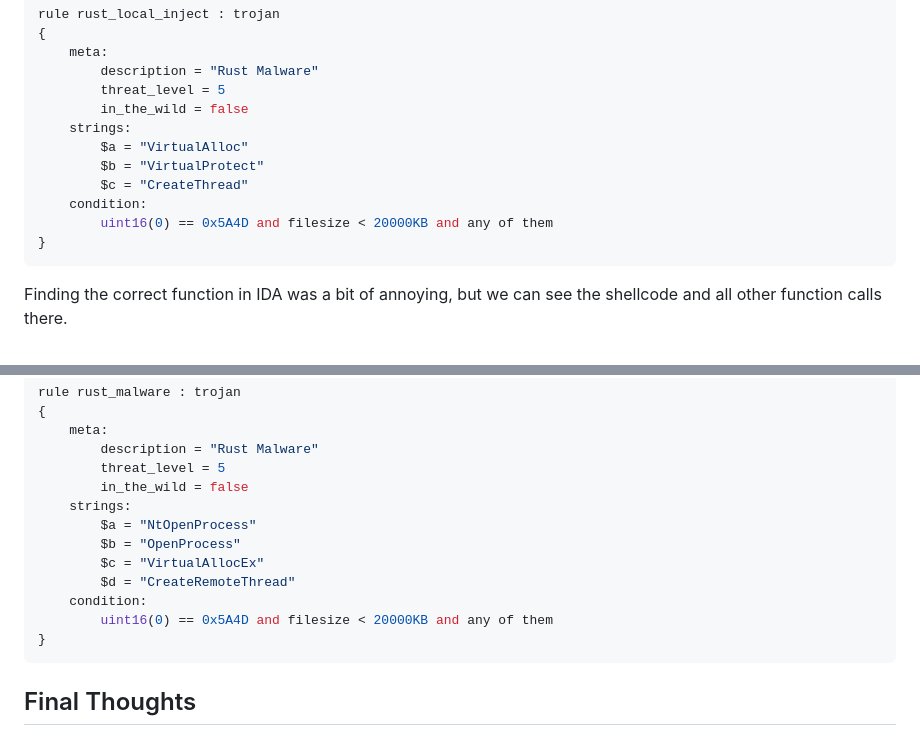
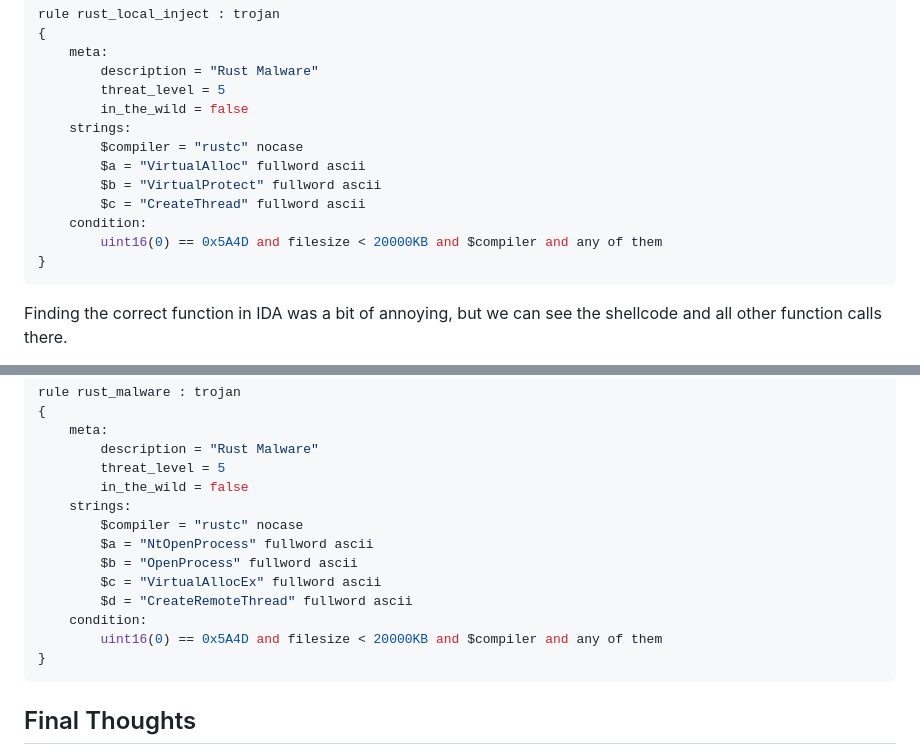
Before and after one commit to nxb1t/nxb1t.github.io, a Markdown page: Malware Analysis/rust_malware.md, 2 parts joined by grey strips. GitHub-like rendering.

Commit message:
Fixed yara rule

````diff
--- a/Malware Analysis/rust_malware.md
+++ b/Malware Analysis/rust_malware.md
@@ -388,11 +388,12 @@ rule rust_local_inject : trojan
 		threat_level = 5
 		in_the_wild = false
 	strings:
-		$a = "VirtualAlloc"
-		$b = "VirtualProtect"
-		$c = "CreateThread"
+        $compiler = "rustc" nocase
+		$a = "VirtualAlloc" fullword ascii
+		$b = "VirtualProtect" fullword ascii
+		$c = "CreateThread" fullword ascii
 	condition:
-		uint16(0) == 0x5A4D and filesize < 20000KB and any of them
+		uint16(0) == 0x5A4D and filesize < 20000KB and $compiler and any of them
 }
 ```
 
@@ -516,12 +517,13 @@ rule rust_malware : trojan
 		threat_level = 5
 		in_the_wild = false
 	strings:
-		$a = "NtOpenProcess"
-		$b = "OpenProcess"
-		$c = "VirtualAllocEx"
-		$d = "CreateRemoteThread"
+        $compiler = "rustc" nocase
+		$a = "NtOpenProcess" fullword ascii
+		$b = "OpenProcess" fullword ascii
+		$c = "VirtualAllocEx" fullword ascii
+		$d = "CreateRemoteThread" fullword ascii
 	condition:
-		uint16(0) == 0x5A4D and filesize < 20000KB and any of them
+		uint16(0) == 0x5A4D and filesize < 20000KB and $compiler and any of them
 }
 ```
 ## Final Thoughts
````
